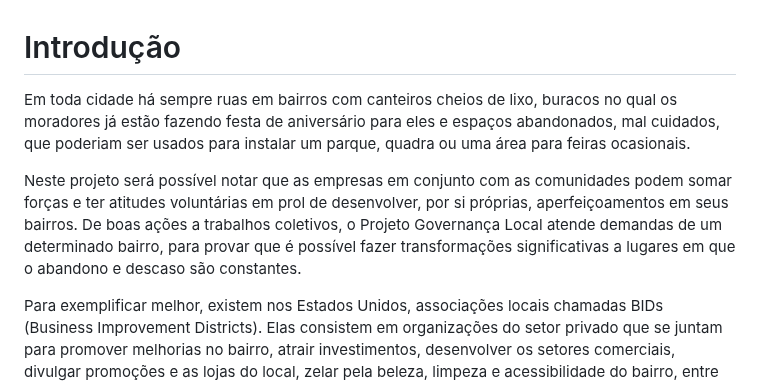
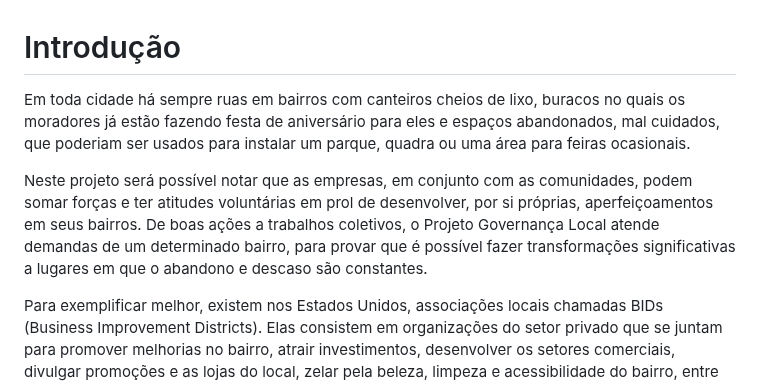
Before and after one commit to ICEI-PUC-Minas-PMV-SI/pmv-si-2023-1-e1-proj-web-t5-governanca-local, a Markdown page: docs/context.md, the part around the change. GitHub-like rendering.

```diff
--- a/docs/context.md
+++ b/docs/context.md
@@ -1,8 +1,8 @@
 # Introdução
 
-   Em toda cidade há sempre ruas em bairros com canteiros cheios de lixo, buracos no qual os moradores já estão fazendo festa de aniversário para eles e espaços abandonados, mal cuidados, que poderiam ser usados para instalar um parque, quadra ou uma área para feiras ocasionais.
+   Em toda cidade há sempre ruas em bairros com canteiros cheios de lixo, buracos no quais os moradores já estão fazendo festa de aniversário para eles e espaços abandonados, mal cuidados, que poderiam ser usados para instalar um parque, quadra ou uma área para feiras ocasionais.
 
-Neste projeto será possível notar que as empresas em conjunto com as comunidades podem somar forças e ter atitudes voluntárias em prol de desenvolver, por si próprias, aperfeiçoamentos em seus bairros. De boas ações a trabalhos coletivos, o Projeto Governança Local atende demandas de um determinado bairro, para provar que é possível fazer transformações significativas a lugares em que o abandono e descaso são constantes.
+Neste projeto será possível notar que as empresas, em conjunto com as comunidades, podem somar forças e ter atitudes voluntárias em prol de desenvolver, por si próprias, aperfeiçoamentos em seus bairros. De boas ações a trabalhos coletivos, o Projeto Governança Local atende demandas de um determinado bairro, para provar que é possível fazer transformações significativas a lugares em que o abandono e descaso são constantes.
 
 Para exemplificar melhor, existem nos Estados Unidos, associações locais chamadas BIDs (Business Improvement Districts). Elas consistem em organizações do setor privado que se juntam para promover melhorias no bairro, atrair investimentos, desenvolver os setores comerciais, divulgar promoções e as lojas do local, zelar pela beleza, limpeza e acessibilidade do bairro, entre outras atitudes que positivam aquela comunidade. <a href="https://github.com/ICEI-PUC-Minas-PMV-SI/pmv-si-2023-1-e1-proj-web-t5-governanca-local/blob/main/docs/references.md" target="_blank">[1]</a>
 
```
